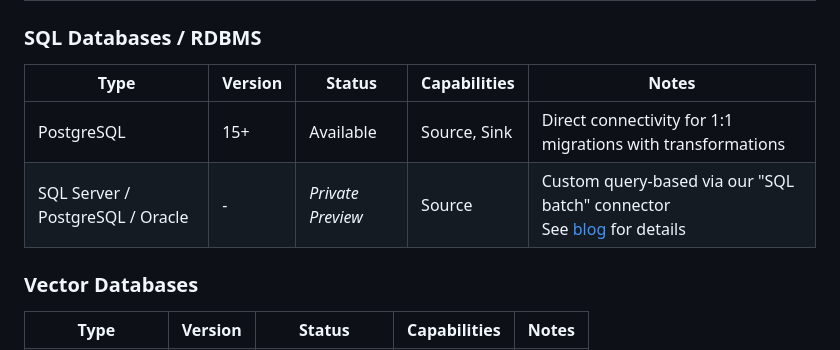
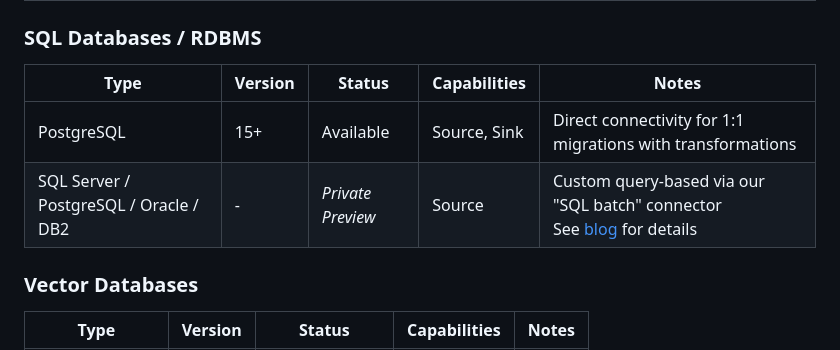
Before and after one commit to adiom-data/dsync, a Markdown page: README.md, the part around the change. Rendered like a GitHub page.

```diff
--- a/README.md
+++ b/README.md
@@ -37,7 +37,7 @@ Given source and destination databases, dsync completes an initial sync transfer
 
 ### SQL Databases / RDBMS
 
-<table><thead><tr><th width="139.41015625">Type</th><th>Version</th><th>Status</th><th>Capabilities</th><th width="183.00390625">Notes</th></tr></thead><tbody><tr><td>PostgreSQL</td><td>15+</td><td>Available</td><td>Source, Sink</td><td>Direct connectivity for 1:1 migrations with transformations</td></tr><tr><td>SQL Server / PostgreSQL / Oracle</td><td>-</td><td><em>Private Preview</em></td><td>Source</td><td>Custom query-based via our "SQL batch" connector<br>See <a href="https://www.adiom.io/post/migrate-rdbms-to-mongodb">blog</a> for details</td></tr></tbody></table>
+<table><thead><tr><th width="139.41015625">Type</th><th>Version</th><th>Status</th><th>Capabilities</th><th width="183.00390625">Notes</th></tr></thead><tbody><tr><td>PostgreSQL</td><td>15+</td><td>Available</td><td>Source, Sink</td><td>Direct connectivity for 1:1 migrations with transformations</td></tr><tr><td>SQL Server / PostgreSQL / Oracle / DB2</td><td>-</td><td><em>Private Preview</em></td><td>Source</td><td>Custom query-based via our "SQL batch" connector<br>See <a href="https://www.adiom.io/post/migrate-rdbms-to-mongodb">blog</a> for details</td></tr></tbody></table>
 
 ### Vector Databases
 
```
